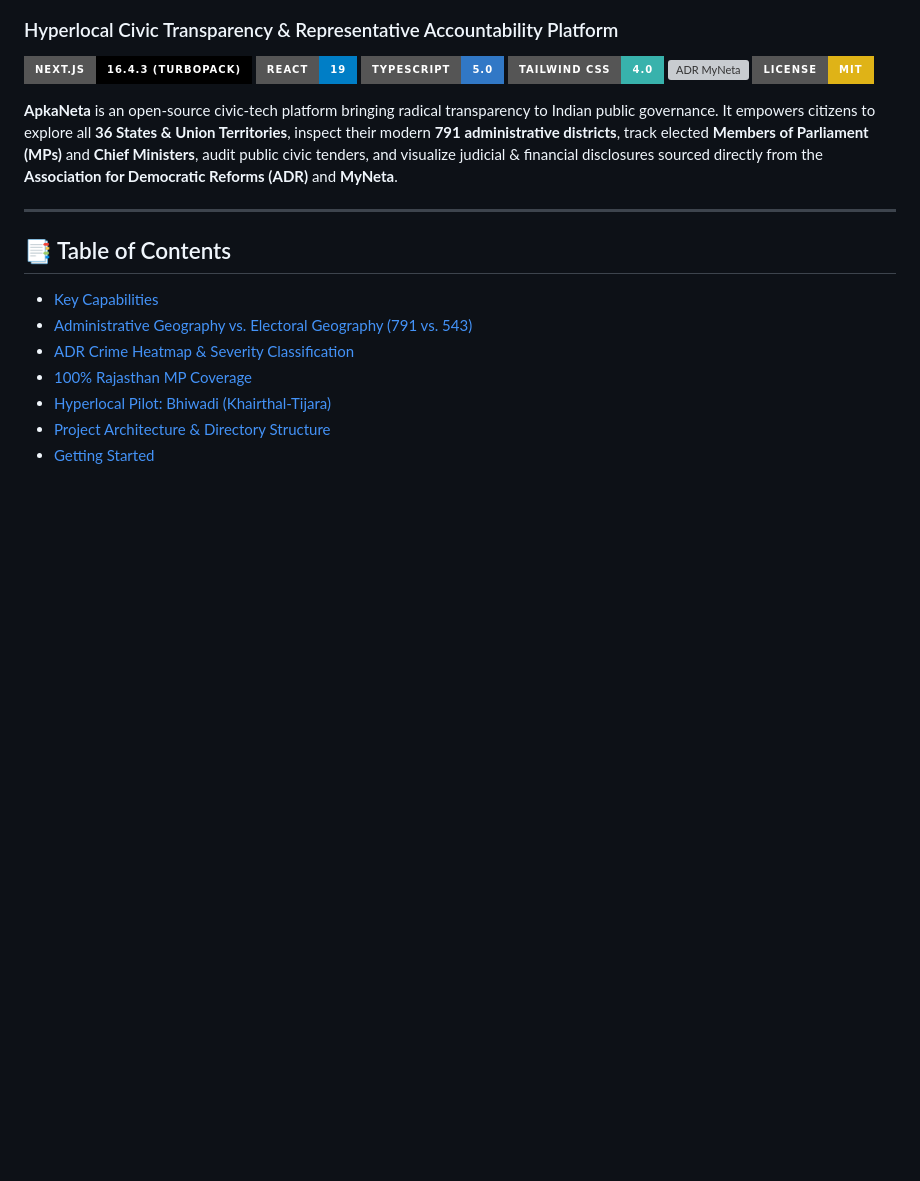
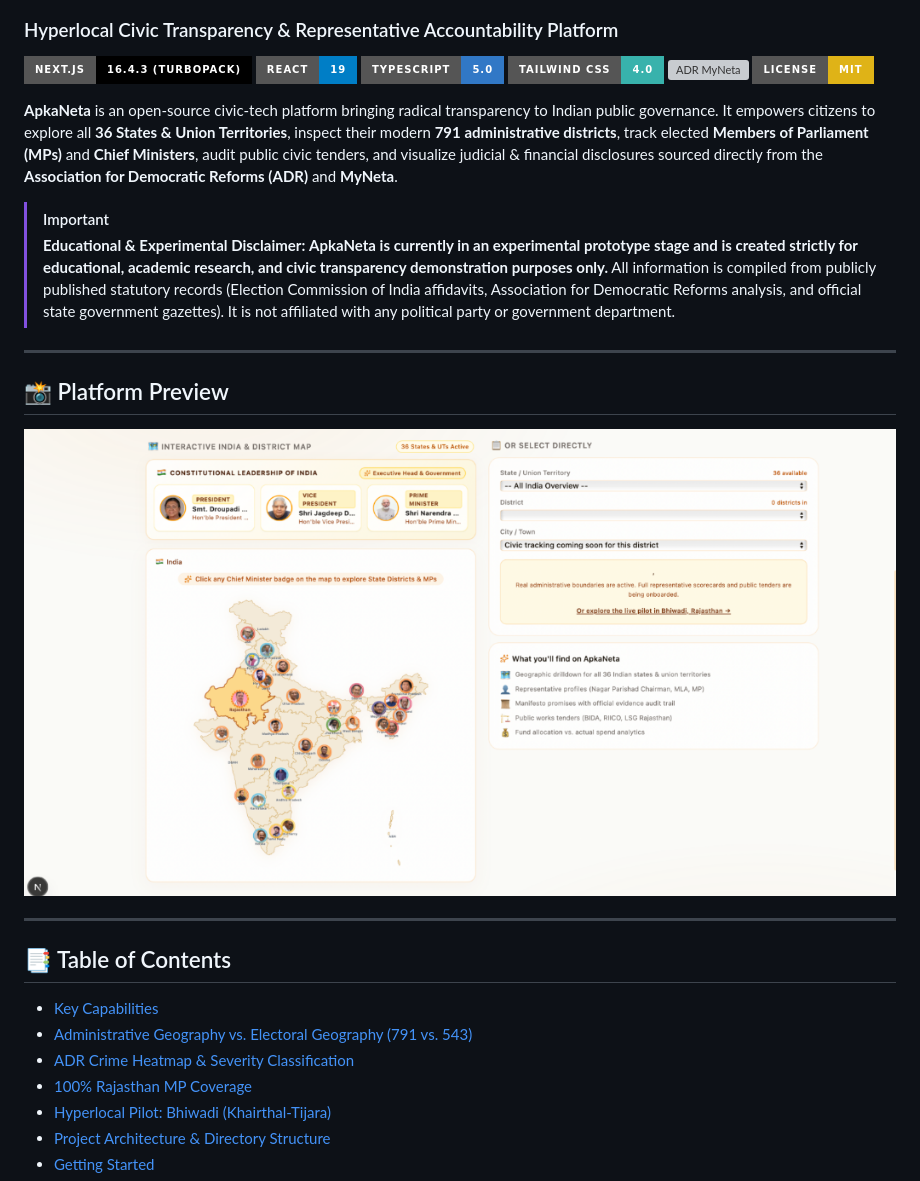
Before and after one commit to Rishiraj2594/apka-neta, a Markdown page: README.md, the part around one of its changes. Rendered like a GitHub page; pictures changed too: docs/images/demo.png (added); badges without logos; blank space fills up the shorter version; grey boxes are pictures that could not be loaded.

Commit message:
docs: add platform preview screenshot and educational/experimental disclaimer

```diff
--- a/README.md
+++ b/README.md
@@ -9,6 +9,16 @@
 [![License: MIT](https://img.shields.io/badge/License-MIT-yellow.svg?style=for-the-badge)](https://opensource.org/licenses/MIT)
 
 **ApkaNeta** is an open-source civic-tech platform bringing radical transparency to Indian public governance. It empowers citizens to explore all **36 States & Union Territories**, inspect their modern **791 administrative districts**, track elected **Members of Parliament (MPs)** and **Chief Ministers**, audit public civic tenders, and visualize judicial & financial disclosures sourced directly from the **Association for Democratic Reforms (ADR)** and **MyNeta**.
+
+> [!IMPORTANT]
+> **Educational & Experimental Disclaimer:**
+> **ApkaNeta is currently in an experimental prototype stage and is created strictly for educational, academic research, and civic transparency demonstration purposes only.** All information is compiled from publicly published statutory records (Election Commission of India affidavits, Association for Democratic Reforms analysis, and official state government gazettes). It is not affiliated with any political party or government department.
+
+---
+
+## 📸 Platform Preview
+
+![ApkaNeta Interactive Civic & Leadership Dashboard](docs/images/demo.png)
 
 ---
 
```
Also changed, not shown: other parts of README.md (+2 -0 lines), docs/images/rajasthan_heatmap.png (added).
